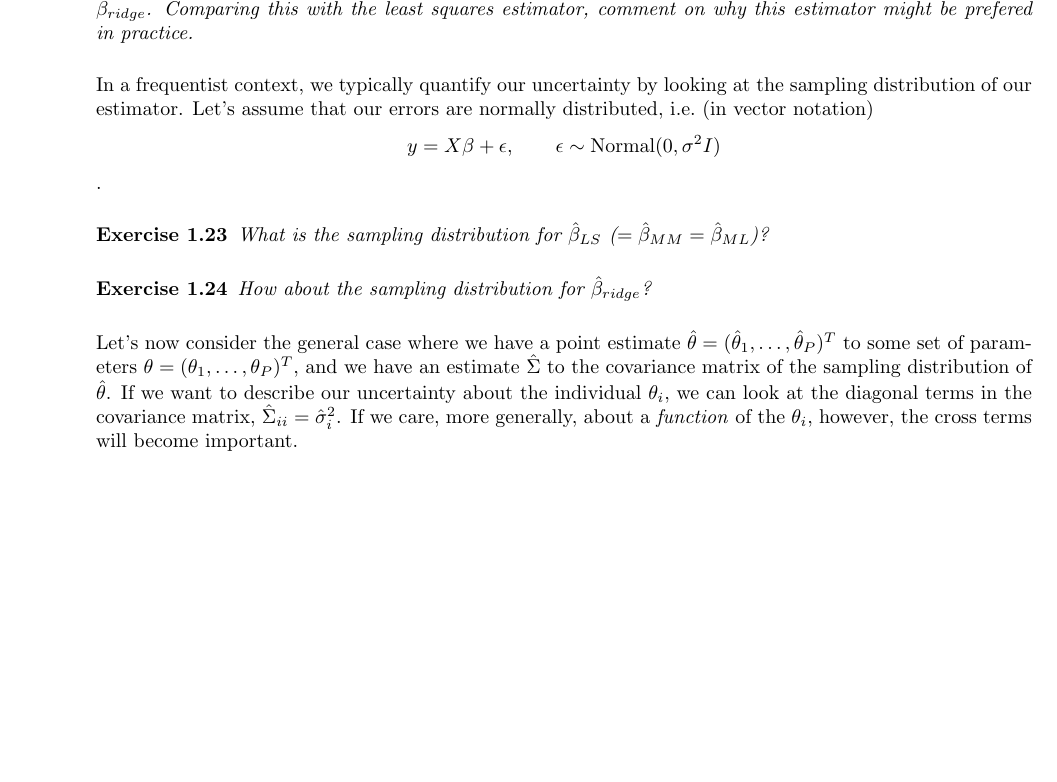
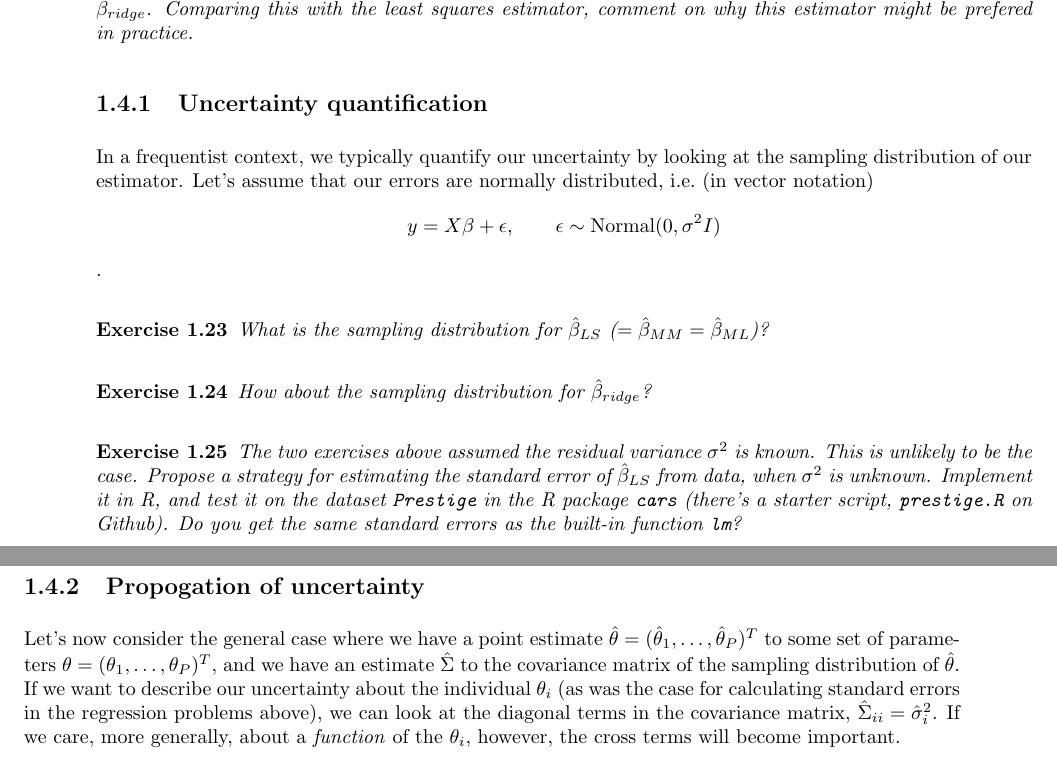
Before and after one commit to sinead/sds383d, a LaTeX problem sheet (exercises/section1.tex): part of page 7 of 7 before the commit and two parts of pages 7 and 8 of 8 after it, the two joined at a grey line, cut so that both start at the same text, the shorter picture padded with empty space. Compiled offline with pdfLaTeX.

Commit message:
edits to section 1 exercises, added R code

```diff
--- a/exercises/section1.tex
+++ b/exercises/section1.tex
@@ -325,7 +325,7 @@ There are a number of options for estimating $\beta$. Three commonly used techni
 \end{exercise}
 
 
-
+\subsection{Uncertainty quantification}
 
 In a frequentist context, we typically quantify our uncertainty by looking at the sampling distribution of our estimator. Let's assume that our errors are normally distributed, i.e.\ (in vector notation)
 $$y = X\beta+\epsilon,\qquad \epsilon \sim \mbox{Normal}(0,\sigma^2 I)$$.
@@ -339,7 +339,13 @@ $$y = X\beta+\epsilon,\qquad \epsilon \sim \mbox{Normal}(0,\sigma^2 I)$$.
 \end{exercise}
 
 
-Let's now consider the general case where we have a point estimate $\hat{\theta} = (\hat{\theta}_1,\dots, \hat{\theta}_P)^T$ to some set of parameters $\theta = (\theta_1,\dots,\theta_P)^T$, and we have an estimate $\hat{\Sigma}$ to the covariance matrix of the sampling distribution of $\hat{\theta}$. If we want to describe our uncertainty about the individual $\theta_i$, we can look at the diagonal terms in the covariance matrix, $\hat{\Sigma}_{ii} = \hat{\sigma}_i^2$. If we care, more generally, about a \textit{function} of the $\theta_i$, however, the cross terms will become important.
+\begin{exercise}
+  The two exercises above assumed the residual variance $\sigma^2$ is known. This is unlikely to be the case. Propose a strategy for estimating the standard error of $\hat{\beta}_{LS}$ from data, when $\sigma^2$ is unknown. Implement it in R, and test it on the dataset \texttt{Prestige} in the R package \texttt{cars} (there's a starter script, \texttt{prestige.R} on Github). Do you get the same standard errors as the built-in function \texttt{lm}?
+\end{exercise}
+
+
+\subsection{Propogation of uncertainty}
+Let's now consider the general case where we have a point estimate $\hat{\theta} = (\hat{\theta}_1,\dots, \hat{\theta}_P)^T$ to some set of parameters $\theta = (\theta_1,\dots,\theta_P)^T$, and we have an estimate $\hat{\Sigma}$ to the covariance matrix of the sampling distribution of $\hat{\theta}$. If we want to describe our uncertainty about the individual $\theta_i$ (as was the case for calculating standard errors in the regression problems above), we can look at the diagonal terms in the covariance matrix, $\hat{\Sigma}_{ii} = \hat{\sigma}_i^2$. If we care, more generally, about a \textit{function} of the $\theta_i$, however, the cross terms will become important.
 
 \begin{exercise}
   Let's assume we care about $f(\theta) = \sum_i \theta_i$. What is the standard error of $f(\theta)$?
```
Also changed, not shown: exercises/section1.pdf, exercises/section1.tex (2 more changed lines), 1 other file.
